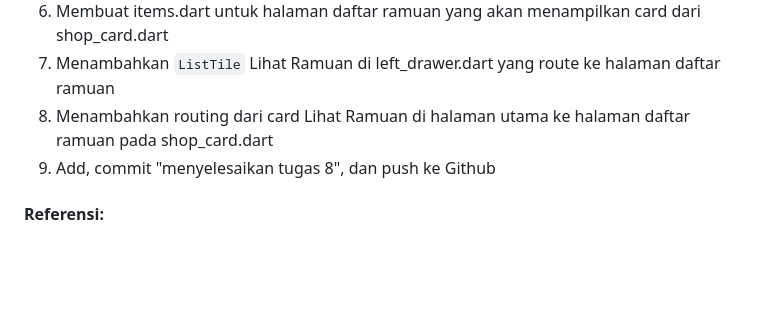
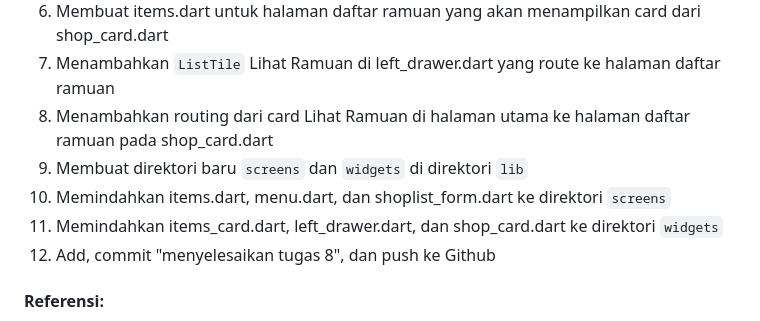
Before and after one commit to pershyfon/toko_pbp_mobile, a Markdown page: README.md, the part around the change. Drawn GitHub-style; blank space fills up the shorter version.

Commit message:
selesai tugas 8

```diff
--- a/README.md
+++ b/README.md
@@ -40,7 +40,10 @@ Elemen-elemen input pada proyek ini menggunakan field `TextFormField` agar dapat
 6. Membuat items.dart untuk halaman daftar ramuan yang akan menampilkan card dari shop_card.dart
 7. Menambahkan `ListTile` Lihat Ramuan di left_drawer.dart yang route ke halaman daftar ramuan
 8. Menambahkan routing dari card Lihat Ramuan di halaman utama ke halaman daftar ramuan pada shop_card.dart
-9. Add, commit "menyelesaikan tugas 8", dan push ke Github
+9. Membuat direktori baru `screens` dan `widgets` di direktori `lib`
+10. Memindahkan items.dart, menu.dart, dan shoplist_form.dart ke direktori `screens`
+11. Memindahkan items_card.dart, left_drawer.dart, dan shop_card.dart ke direktori `widgets`
+12. Add, commit "menyelesaikan tugas 8", dan push ke Github
 #### Referensi:
 - https://ngasturi.id/2020/01/04/flutter-navigasi-antar-halaman/
 - https://medium.com/komandro-ccit-ftui/tutorial-flutter-layout-be8cfb66904a
```
